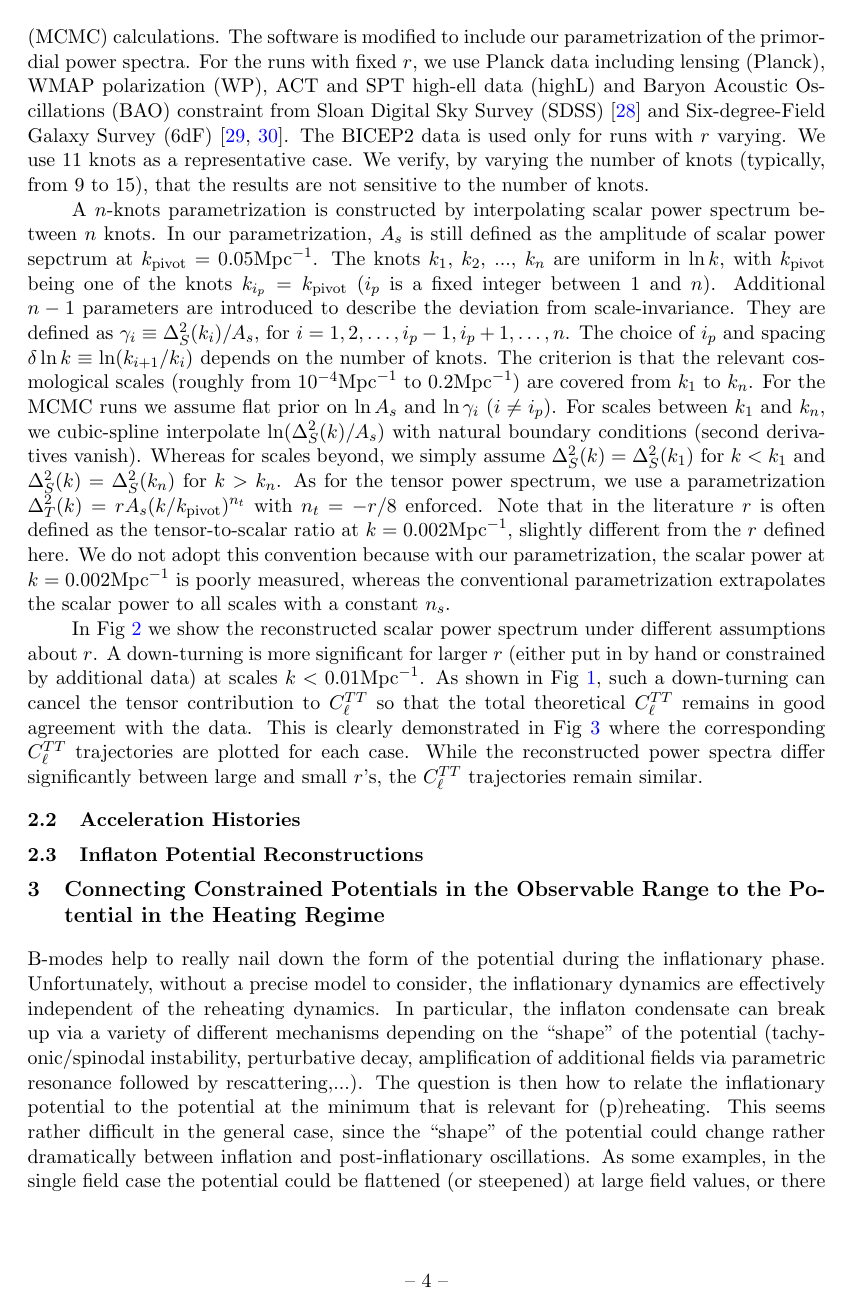
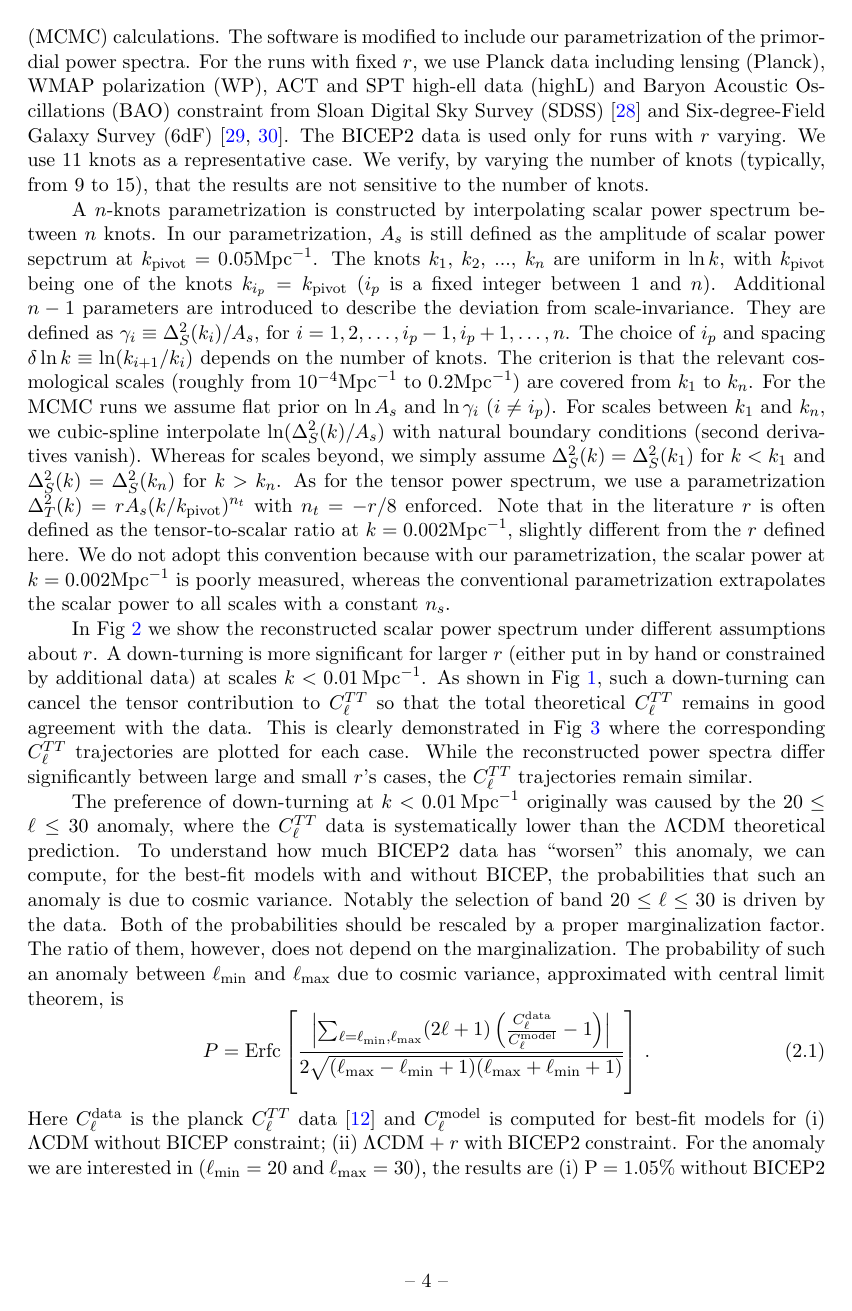
Before and after one commit to b2fh/trajectories, a LaTeX document (trajectories.tex): page 5 of 14 before the commit and page 5 of 15 after it. Compiled offline with pdfLaTeX.

Commit message:
Zhiqi: more comments on anomaly
anomaly

```diff
--- a/trajectories.tex
+++ b/trajectories.tex
@@ -65,9 +65,7 @@ We use the public available software CosmoMC \cite{CosmoMC} to do Monte Carlo Ma
 
 A $n$-knots parametrization is constructed by interpolating scalar power spectrum between $n$ knots. In our parametrization,  $A_s$ is still defined as the amplitude of scalar power sepctrum at $k_{\rm pivot}=0.05 {\rm Mpc}^{-1}$. The knots $k_1$, $k_2$, ..., $k_n$ are uniform in $\ln k$, with $k_{\rm pivot}$ being one of the knots $k_{i_p} = k_{\rm pivot}$ ($i_p$ is a fixed integer between $1$ and $n$). Additional $n-1$ parameters are introduced to describe the deviation from scale-invariance. They are defined as $\gamma_i\equiv \Delta^2_S(k_i)/ A_s$, for $i = 1, 2, \ldots, i_p - 1, i_p+1, \ldots, n$.  The choice of $i_p$ and spacing $\delta\ln k \equiv \ln (k_{i+1}/k_i)$ depends on the number of knots. The criterion is that the relevant cosmological scales (roughly from $10^{-4}{\rm Mpc}^{-1}$ to $0.2 {\rm Mpc}^{-1}$) are covered from $k_1$ to $k_n$. For the MCMC runs we assume flat prior on $\ln A_s$ and $\ln \gamma_i$ ($i\neq i_p$). For scales between $k_1$ and $k_n$, we cubic-spline interpolate $\ln (\Delta^2_S(k)/A_s)$ with natural boundary conditions (second derivatives vanish). Whereas for scales beyond, we simply assume $\Delta^2_S(k) = \Delta^2_S(k_1)$ for $k<k_1$ and $\Delta^2_S(k) = \Delta^2_S(k_n)$ for $k>k_n$. As for the tensor power spectrum, we use a parametrization $\Delta^2_T(k) = r A_s (k/k_{\rm pivot})^{n_t}$ with $n_t = -r/8$ enforced. Note that in the literature $r$ is often defined as the tensor-to-scalar ratio at $k=0.002 {\rm Mpc}^{-1}$, slightly different from the $r$ defined here. We do not adopt this convention because with our parametrization, the scalar power at $k=0.002 {\rm Mpc}^{-1}$ is poorly measured, whereas the conventional parametrization extrapolates the scalar power to all scales with a constant $n_s$.
 
-In Fig~\ref{fig:traj_power} we show the reconstructed scalar power spectrum under different assumptions about $r$. A down-turning is more significant for larger $r$ (either put in by hand or constrained by additional data) at scales $k<0.01 {\rm Mpc}^{-1}$. As shown in Fig~\ref{fig:effps}, such a down-turning can cancel the tensor contribution to $C_\ell^{TT}$ so that the total theoretical $C_\ell^{TT}$ remains in good agreement with the data. This is clearly demonstrated in Fig~\ref{fig:traj_cltt} where the corresponding $C_\ell^{TT}$ trajectories are plotted for each case. While the reconstructed power spectra differ significantly between large and small $r$'s, the $C_\ell^{TT}$ trajectories remain similar.
-
-
+In Fig~\ref{fig:traj_power} we show the reconstructed scalar power spectrum under different assumptions about $r$. A down-turning is more significant for larger $r$ (either put in by hand or constrained by additional data) at scales $k<0.01\,{\rm Mpc}^{-1}$. As shown in Fig~\ref{fig:effps}, such a down-turning can cancel the tensor contribution to $C_\ell^{TT}$ so that the total theoretical $C_\ell^{TT}$ remains in good agreement with the data. This is clearly demonstrated in Fig~\ref{fig:traj_cltt} where the corresponding $C_\ell^{TT}$ trajectories are plotted for each case. While the reconstructed power spectra differ significantly between large and small $r$'s cases, the $C_\ell^{TT}$ trajectories remain similar.
 
 \begin{figure}
   \includegraphics[width=\halffigwidth,  trim = 1in 2.9in 1in 2.9in]{nobicep_spline0_p11_r0d02_power_traj.pdf}%
@@ -87,7 +83,11 @@ In Fig~\ref{fig:traj_power} we show the reconstructed scalar power spectrum unde
 \caption{The reconstructed $C_\ell^{TT}$ trajectories for fiducial $r=0.02$ (left panel and $r=0.5$ (right panel). Data: Planck + WP + highL + BAO.\label{fig:traj_cltt}}
 \end{figure}
 
-
+The preference of down-turning at $k<0.01\,{\rm Mpc}^{-1}$ originally was caused by the $20\le \ell \le 30$ anomaly, where the $C_\ell^{TT}$ data is systematically lower than the $\Lambda$CDM theoretical prediction. To understand how much BICEP2 data has ``worsen'' this anomaly, we can compute, for the best-fit models with and without BICEP, the probabilities that such an anomaly is due to cosmic variance. Notably the selection of band $20\le \ell \le 30$ is driven by the data. Both of the probabilities should be rescaled by a proper marginalization factor. The ratio of them, however, does not depend on the marginalization. The probability of such an anomaly between $\ell_{\min}$ and $\ell_{\max}$ due to cosmic variance, approximated with central limit theorem, is
+\begin{equation}
+  P = {\rm Erfc}\left[\frac{\left\vert\sum_{\ell = \ell_{\min}, \ell_{\max}} (2\ell+1)\left( \frac{C_\ell^{\rm data}}{C_\ell^{\rm model}} - 1\right)\right\vert}{2\sqrt{(\ell_{\max}-\ell_{\min}+1)(\ell_{\max}+\ell_{\min}+1)}}\right] \, .
+\end{equation}
+Here $C_\ell^{\rm data}$ is the planck $C_\ell^{TT}$ data \cite{Planck2013PowerSpectra} and $C_\ell^{\rm model}$ is computed for best-fit models for (i) $\Lambda$CDM without BICEP constraint; (ii) $\Lambda$CDM + $r$ with BICEP2 constraint. For the anomaly we are interested in ($\ell_{\min} = 20$ and $\ell_{\max}=30$), the results are (i) P = 1.05\% without BICEP2 and (ii) P = 0.32\% with BICEP2. If we marginalize over the logarithm of the range of scales, these probabilities are rescaled by a factor about $\frac{\ln{(2500/2)}}{\ln{(30/20)}}=17.6$, where we have assumed a maximum $\ell = 2500$ and minimum $\ell = 2$ for the scales Planck can explore. If we work with variable $\ln k$ (which physically corresponds to the number of efolds during inflation) and generate the $\Delta^2_S(k)$ trajectories by interpolating uniformly or almost uniformly between a few knots in $\ln k$, the maginalization will be close to the above estimation. The marginalized significance of the $20\le \ell \le 30$ anomaly is then 82\% with BICEP2 and 94.4\% without BICEP2, respectively.
 
 \subsection{Acceleration Histories}
 
```
Also changed, not shown: Makefile, trajectories.tex (4 more changed lines), 1 other file.
